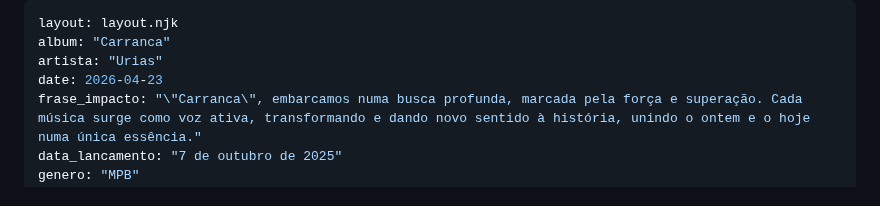
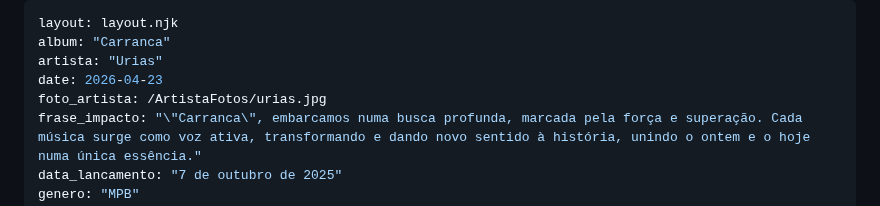
Before and after one commit to cauangabriel774-cell/d, a Markdown page: 2025/2/carranca-urias.md, the part around the change. GitHub-like rendering.

Commit message:
Add artist photo and impact phrase to carranca-urias.md

```diff
--- a/2025/2/carranca-urias.md
+++ b/2025/2/carranca-urias.md
@@ -3,6 +3,7 @@ layout: layout.njk
 album: "Carranca"
 artista: "Urias"
 date: 2026-04-23
+foto_artista: /ArtistaFotos/urias.jpg
 frase_impacto: "\"Carranca\", embarcamos numa busca profunda, marcada pela força e superação. Cada música surge como voz ativa, transformando e dando novo sentido à história, unindo o ontem e o hoje numa única essência."
 data_lancamento: "7 de outubro de 2025"
 genero: "MPB"
```
